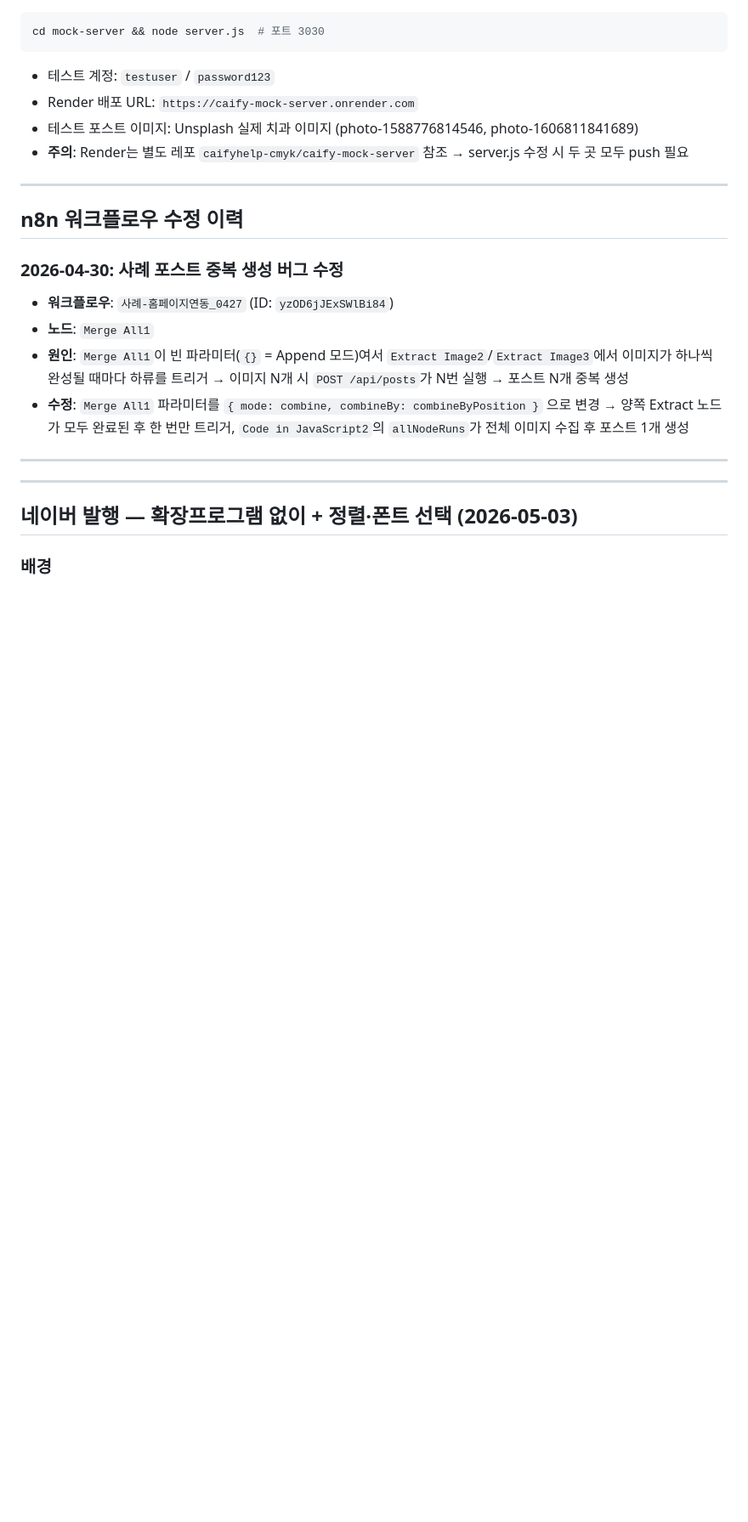
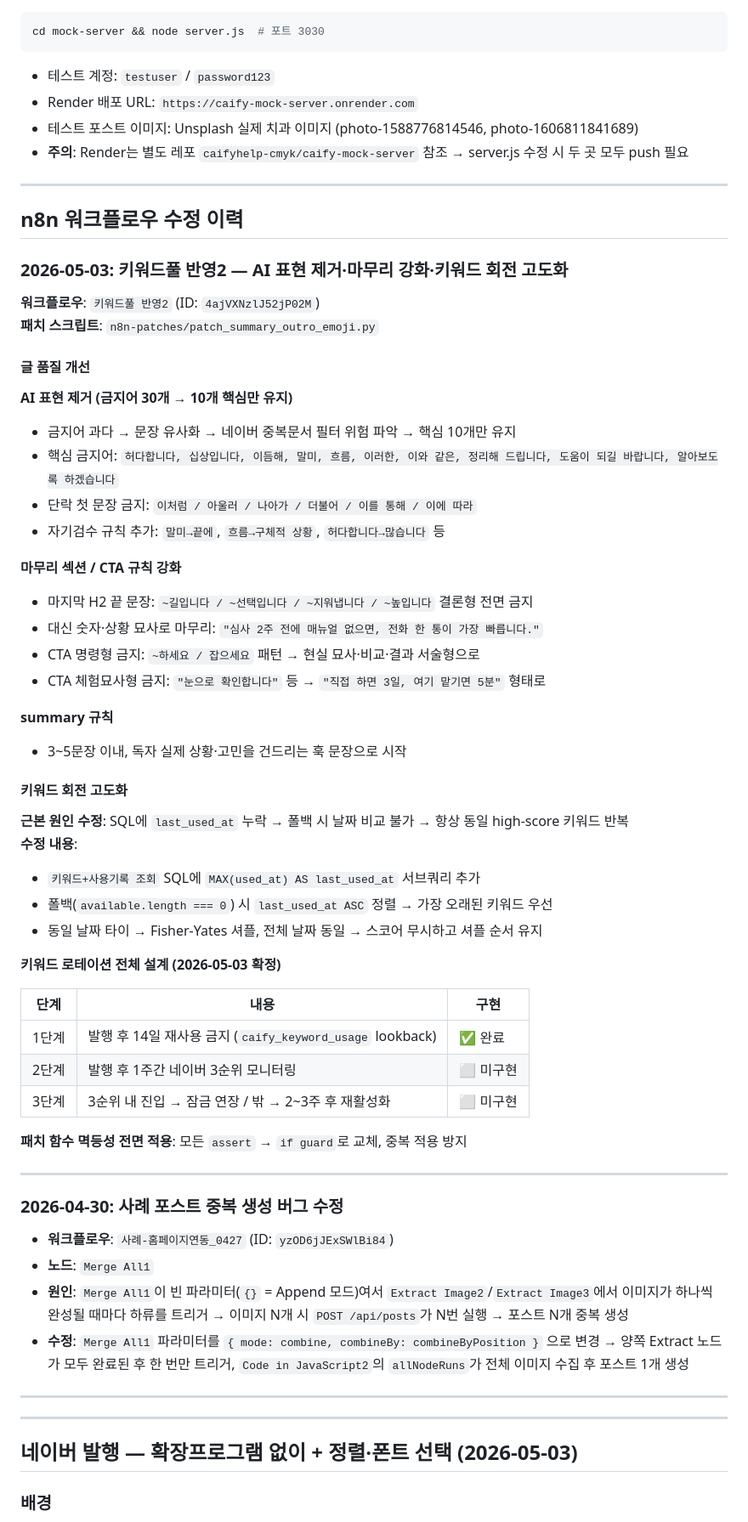
Before and after one commit to caifyhelp-cmyk/caify-product, a Markdown page: DEVELOPMENT_LOG.md, the part around the change. Shown at 85% size. Rendered like a GitHub page; blank space fills up the shorter version.

Commit message:
docs: 2026-05-03 키워드풀 반영2 세션 작업 로그 추가
- AI 표현 제거: 금지어 30→10개 핵심 유지, 단락 첫문장 금지어, 자기검수 규칙
- CTA/마무리 규칙: 명령형·결론형 금지, 숫자 비교 서술형으로
- 키워드 회전: SQL last_used_at 추가, 폴백 시 오래된 키워드 우선, Fisher-Yates 셔플
- 키워드 로테이션 3단계 설계 기록 (1단계 완료, 2·3단계 미구현)
- 패치 함수 멱등성 전면 적용 (assert → if guard)

Co-Authored-By: Claude Sonnet 4.6 <noreply@anthropic.com>

```diff
--- a/DEVELOPMENT_LOG.md
+++ b/DEVELOPMENT_LOG.md
@@ -492,6 +492,48 @@ cd mock-server && node server.js  # 포트 3030
 
 ## n8n 워크플로우 수정 이력
 
+### 2026-05-03: 키워드풀 반영2 — AI 표현 제거·마무리 강화·키워드 회전 고도화
+
+**워크플로우**: `키워드풀 반영2` (ID: `4ajVXNzlJ52jP02M`)
+**패치 스크립트**: `n8n-patches/patch_summary_outro_emoji.py`
+
+#### 글 품질 개선
+
+**AI 표현 제거 (금지어 30개 → 10개 핵심만 유지)**
+- 금지어 과다 → 문장 유사화 → 네이버 중복문서 필터 위험 파악 → 핵심 10개만 유지
+- 핵심 금지어: `허다합니다, 십상입니다, 이듬해, 말미, 흐름, 이러한, 이와 같은, 정리해 드립니다, 도움이 되길 바랍니다, 알아보도록 하겠습니다`
+- 단락 첫 문장 금지: `이처럼 / 아울러 / 나아가 / 더불어 / 이를 통해 / 이에 따라`
+- 자기검수 규칙 추가: `말미→끝에`, `흐름→구체적 상황`, `허다합니다→많습니다` 등
+
+**마무리 섹션 / CTA 규칙 강화**
+- 마지막 H2 끝 문장: `~길입니다 / ~선택입니다 / ~지워냅니다 / ~높입니다` 결론형 전면 금지
+- 대신 숫자·상황 묘사로 마무리: `"심사 2주 전에 매뉴얼 없으면, 전화 한 통이 가장 빠릅니다."`
+- CTA 명령형 금지: `~하세요 / 잡으세요` 패턴 → 현실 묘사·비교·결과 서술형으로
+- CTA 체험묘사형 금지: `"눈으로 확인합니다"` 등 → `"직접 하면 3일, 여기 맡기면 5분"` 형태로
+
+**summary 규칙**
+- 3~5문장 이내, 독자 실제 상황·고민을 건드리는 훅 문장으로 시작
+
+#### 키워드 회전 고도화
+
+**근본 원인 수정**: SQL에 `last_used_at` 누락 → 폴백 시 날짜 비교 불가 → 항상 동일 high-score 키워드 반복
+**수정 내용**:
+- `키워드+사용기록 조회` SQL에 `MAX(used_at) AS last_used_at` 서브쿼리 추가
+- 폴백(`available.length === 0`) 시 `last_used_at ASC` 정렬 → 가장 오래된 키워드 우선
+- 동일 날짜 타이 → Fisher-Yates 셔플, 전체 날짜 동일 → 스코어 무시하고 셔플 순서 유지
+
+**키워드 로테이션 전체 설계 (2026-05-03 확정)**
+
+| 단계 | 내용 | 구현 |
+|------|------|------|
+| 1단계 | 발행 후 14일 재사용 금지 (`caify_keyword_usage` lookback) | ✅ 완료 |
+| 2단계 | 발행 후 1주간 네이버 3순위 모니터링 | ⬜ 미구현 |
+| 3단계 | 3순위 내 진입 → 잠금 연장 / 밖 → 2~3주 후 재활성화 | ⬜ 미구현 |
+
+**패치 함수 멱등성 전면 적용**: 모든 `assert` → `if guard`로 교체, 중복 적용 방지
+
+---
+
 ### 2026-04-30: 사례 포스트 중복 생성 버그 수정
 - **워크플로우**: `사례-홈페이지연동_0427` (ID: `yzOD6jJExSWlBi84`)
 - **노드**: `Merge All1`
```
